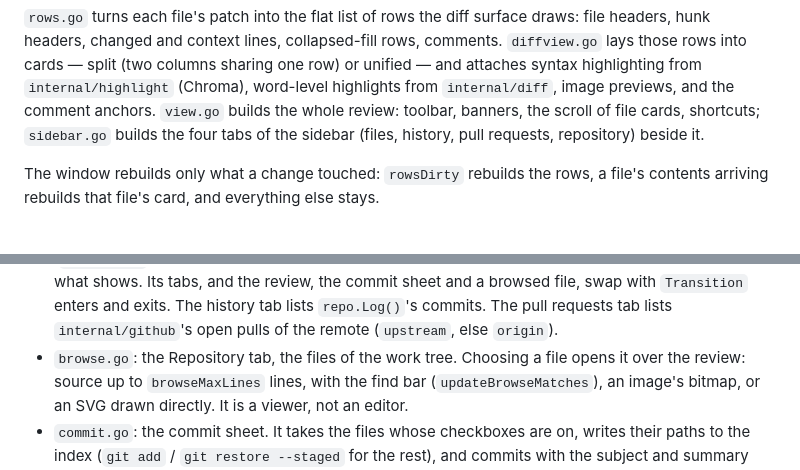
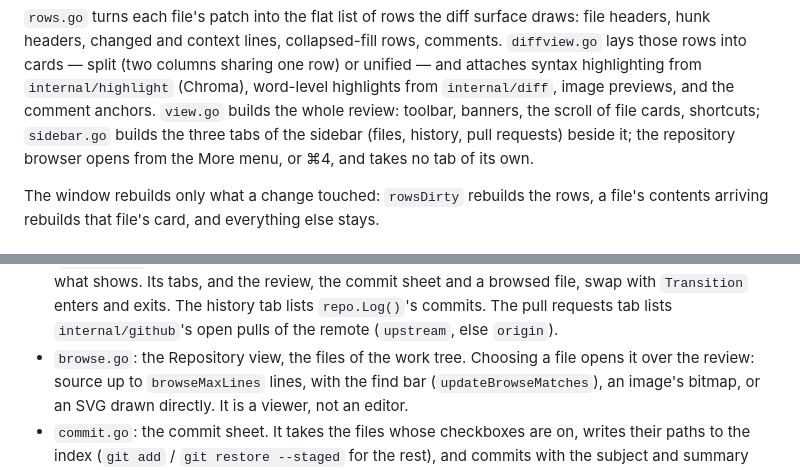
Before and after one commit to volcanicll/Diffscope, a Markdown page: ARCHITECTURE.md, 2 parts joined by grey strips. Drawn GitHub-style.

Commit message:
feat(ui): 重设计顶栏与侧边栏
- 顶栏只保留搜索、视图选项和更多，范围收成 All changes 下拉
- 分组、Diff 布局、换行和终端位置收进视图选项 popover
- 侧边栏改为 Files / History / Pulls 文字 tab，Repository 移入更多菜单
- 评论和 AI 按需显示，标题栏与红绿灯对齐
- 更新站点演示与文档截图

```diff
--- a/ARCHITECTURE.md
+++ b/ARCHITECTURE.md
@@ -65,8 +65,9 @@ split (two columns sharing one row) or unified — and attaches syntax
 highlighting from `internal/highlight` (Chroma), word-level highlights from
 `internal/diff`, image previews, and the comment anchors. `view.go` builds
 the whole review: toolbar, banners, the scroll of file cards, shortcuts;
-`sidebar.go` builds the four tabs of the sidebar (files, history, pull
-requests, repository) beside it.
+`sidebar.go` builds the three tabs of the sidebar (files, history, pull
+requests) beside it; the repository browser opens from the More menu, or
+⌘4, and takes no tab of its own.
 
 The window rebuilds only what a change touched: `rowsDirty` rebuilds the
 rows, a file's contents arriving rebuilds that file's card, and everything
@@ -87,7 +88,7 @@ else stays.
   `repo.Log()`'s commits. The pull requests tab lists
   `internal/github`'s open pulls of the remote (`upstream`, else
   `origin`).
-- `browse.go`: the Repository tab, the files of the work tree. Choosing a
+- `browse.go`: the Repository view, the files of the work tree. Choosing a
   file opens it over the review: source up to `browseMaxLines` lines, with
   the find bar (`updateBrowseMatches`), an image's bitmap, or an SVG drawn
   directly. It is a viewer, not an editor.
```
Also changed, not shown: README.md (+3 -3 lines), docs/screenshot.png, 11 other files.
